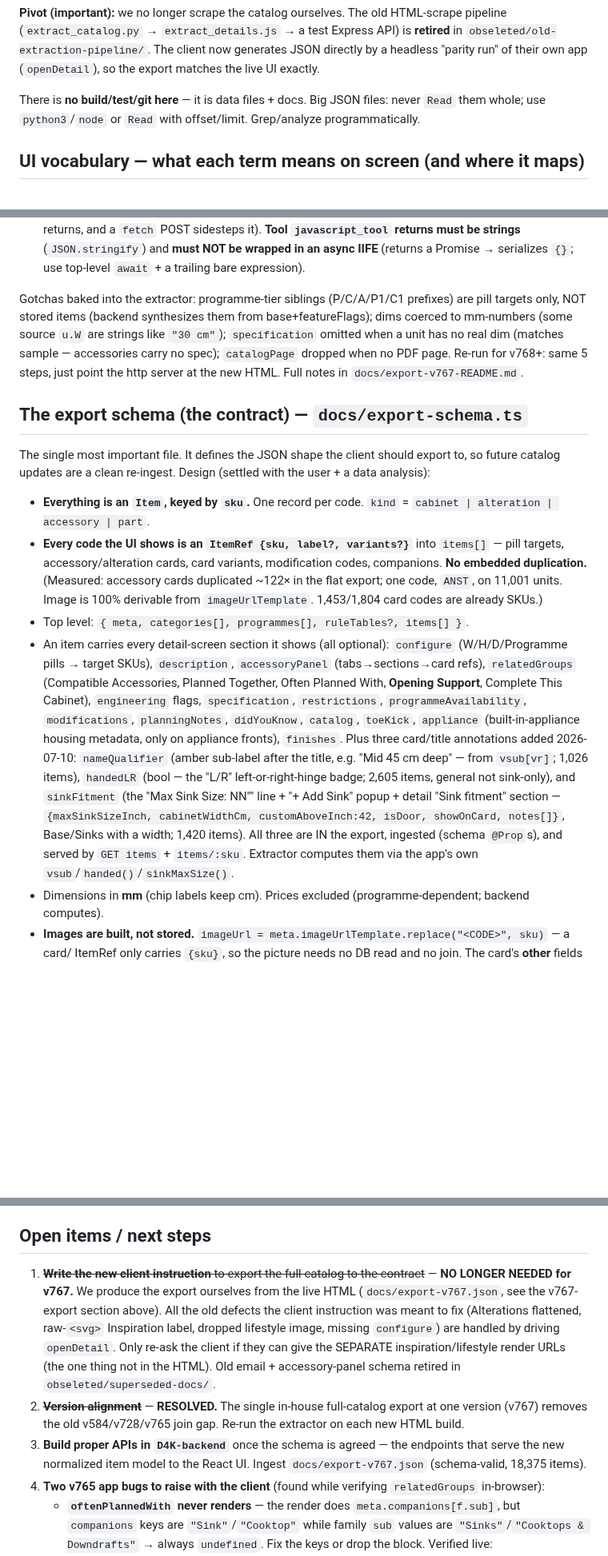
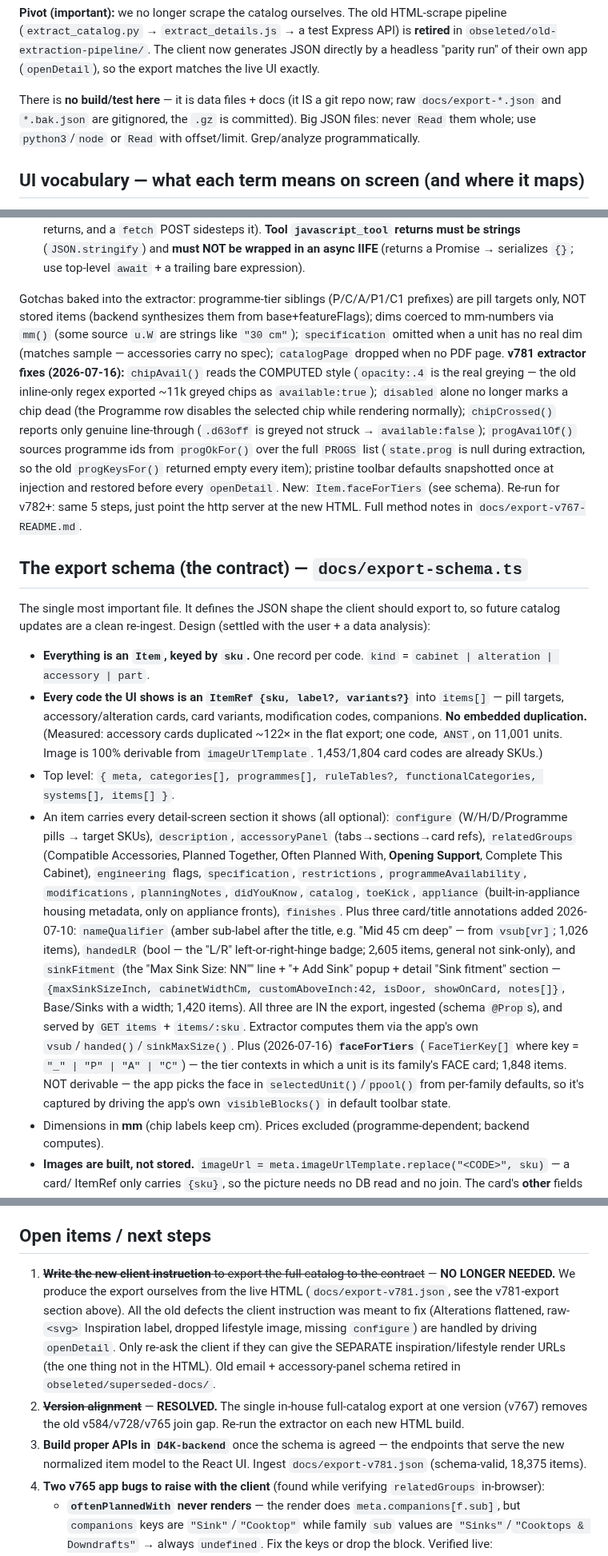
Before and after one commit to Daniyal-thirtynorth/d4k-items-extractions, a Markdown page: CLAUDE.md, 3 parts joined by grey strips. Shown at 80% size. Drawn GitHub-style; blank space fills up the shorter version.

```diff
--- a/CLAUDE.md
+++ b/CLAUDE.md
@@ -19,8 +19,9 @@ A **data + schema workspace** for the D4K "Design Book" — the LEICHT kitchen-f
 `obseleted/old-extraction-pipeline/`. The client now generates JSON directly by a headless
 "parity run" of their own app (`openDetail`), so the export matches the live UI exactly.
 
-There is **no build/test/git here** — it is data files + docs. Big JSON files: never `Read` them
-whole; use `python3`/`node` or `Read` with offset/limit. Grep/analyze programmatically.
+There is **no build/test here** — it is data files + docs (it IS a git repo now; raw `docs/export-*.json`
+and `*.bak.json` are gitignored, the `.gz` is committed). Big JSON files: never `Read` them whole; use
+`python3`/`node` or `Read` with offset/limit. Grep/analyze programmatically.
 
 ## UI vocabulary — what each term means on screen (and where it maps)
 
@@ -146,10 +150,17 @@ so the final `FAMS` = 1,714 families / 18,823 units only exists post-init, and e
    use top-level `await` + a trailing bare expression).
 
 Gotchas baked into the extractor: programme-tier siblings (P/C/A/P1/C1 prefixes) are pill targets only,
-NOT stored items (backend synthesizes them from base+featureFlags); dims coerced to mm-numbers (some
-source `u.W` are strings like `"30 cm"`); `specification` omitted when a unit has no real dim (matches
-sample — accessories carry no spec); `catalogPage` dropped when no PDF page. Re-run for v768+: same 5
-steps, just point the http server at the new HTML. Full notes in `docs/export-v767-README.md`.
+NOT stored items (backend synthesizes them from base+featureFlags); dims coerced to mm-numbers via `mm()`
+(some source `u.W` are strings like `"30 cm"`); `specification` omitted when a unit has no real dim
+(matches sample — accessories carry no spec); `catalogPage` dropped when no PDF page. **v781 extractor
+fixes (2026-07-16):** `chipAvail()` reads the COMPUTED style (`opacity:.4` is the real greying — the old
+inline-only regex exported ~11k greyed chips as `available:true`); `disabled` alone no longer marks a chip
+dead (the Programme row disables the selected chip while rendering normally); `chipCrossed()` reports only
+genuine line-through (`.d63off` is greyed not struck → `available:false`); `progAvailOf()` sources
+programme ids from `progOkFor()` over the full `PROGS` list (`state.prog` is null during extraction, so
+the old `progKeysFor()` returned empty every item); pristine toolbar defaults snapshotted once at injection
+and restored before every `openDetail`. New: `Item.faceForTiers` (see schema). Re-run for v782+: same 5
+steps, just point the http server at the new HTML. Full method notes in `docs/export-v767-README.md`.
 
 ## The export schema (the contract) — `docs/export-schema.ts`
 
@@ -162,7 +173,7 @@ catalog updates are a clean re-ingest. Design (settled with the user + a data an
   accessory/alteration cards, card variants, modification codes, companions. **No embedded duplication.**
   (Measured: accessory cards duplicated ~122× in the flat export; one code, `ANST`, on 11,001 units.
   Image is 100% derivable from `imageUrlTemplate`. 1,453/1,804 card codes are already SKUs.)
-- Top level: `{ meta, categories[], programmes[], ruleTables?, items[] }`.
+- Top level: `{ meta, categories[], programmes[], ruleTables?, functionalCategories, systems[], items[] }`.
 - An item carries every detail-screen section it shows (all optional): `configure` (W/H/D/Programme
   pills → target SKUs), `description`, `accessoryPanel` (tabs→sections→card refs), `relatedGroups`
   (Compatible Accessories, Planned Together, Often Planned With, **Opening Support**, Complete This
@@ -175,6 +186,10 @@ catalog updates are a clean re-ingest. Design (settled with the user + a data an
   `{maxSinkSizeInch, cabinetWidthCm, customAboveInch:42, isDoor, showOnCard, notes[]}`, Base/Sinks with a
   width; 1,420 items). All three are IN the export, ingested (schema `@Prop`s), and served by `GET items` +
   `items/:sku`. Extractor computes them via the app's own `vsub`/`handed()`/`sinkMaxSize()`.
+  Plus (2026-07-16) **`faceForTiers`** (`FaceTierKey[]` where key = `"_" | "P" | "A" | "C"`) — the tier
+  contexts in which a unit is its family's FACE card; 1,848 items. NOT derivable — the app picks the face
+  in `selectedUnit()`/`ppool()` from per-family defaults, so it's captured by driving the app's own
+  `visibleBlocks()` in default toolbar state.
 - Dimensions in **mm** (chip labels keep cm). Prices excluded (programme-dependent; backend computes).
 - **Images are built, not stored.** `imageUrl = meta.imageUrlTemplate.replace("<CODE>", sku)` — a card/
   ItemRef only carries `{sku}`, so the picture needs no DB read and no join. The card's **other** fields
@@ -317,8 +332,8 @@ product UI (the client builds the real React app).
 ## Open items / next steps
 
 1. ~~**Write the new client instruction** to export the full catalog to the contract~~ — **NO LONGER
-   NEEDED for v767.** We produce the export ourselves from the live HTML (`docs/export-v767.json`, see
-   the v767-export section above). All the old defects the client instruction was meant to fix
+   NEEDED.** We produce the export ourselves from the live HTML (`docs/export-v781.json`, see
+   the v781-export section above). All the old defects the client instruction was meant to fix
    (Alterations flattened, raw-`<svg>` Inspiration label, dropped lifestyle image, missing `configure`)
    are handled by driving `openDetail`. Only re-ask the client if they can give the SEPARATE
    inspiration/lifestyle render URLs (the one thing not in the HTML). Old email + accessory-panel schema
@@ -326,7 +341,7 @@ product UI (the client builds the real React app).
 2. ~~**Version alignment**~~ — **RESOLVED.** The single in-house full-catalog export at one version
    (v767) removes the old v584/v728/v765 join gap. Re-run the extractor on each new HTML build.
 3. **Build proper APIs in `D4K-backend`** once the schema is agreed — the endpoints that serve the new
-   normalized item model to the React UI. Ingest `docs/export-v767.json` (schema-valid, 18,375 items).
+   normalized item model to the React UI. Ingest `docs/export-v781.json` (schema-valid, 18,375 items).
 4. **Two v765 app bugs to raise with the client** (found while verifying `relatedGroups` in-browser):
    - **`oftenPlannedWith` never renders** — the render does `meta.companions[f.sub]`, but `companions`
      keys are `"Sink"`/`"Cooktop"` while family `sub` values are `"Sinks"`/`"Cooktops & Downdrafts"` →
```
Also changed, not shown: other parts of CLAUDE.md (+29 -26 lines).
